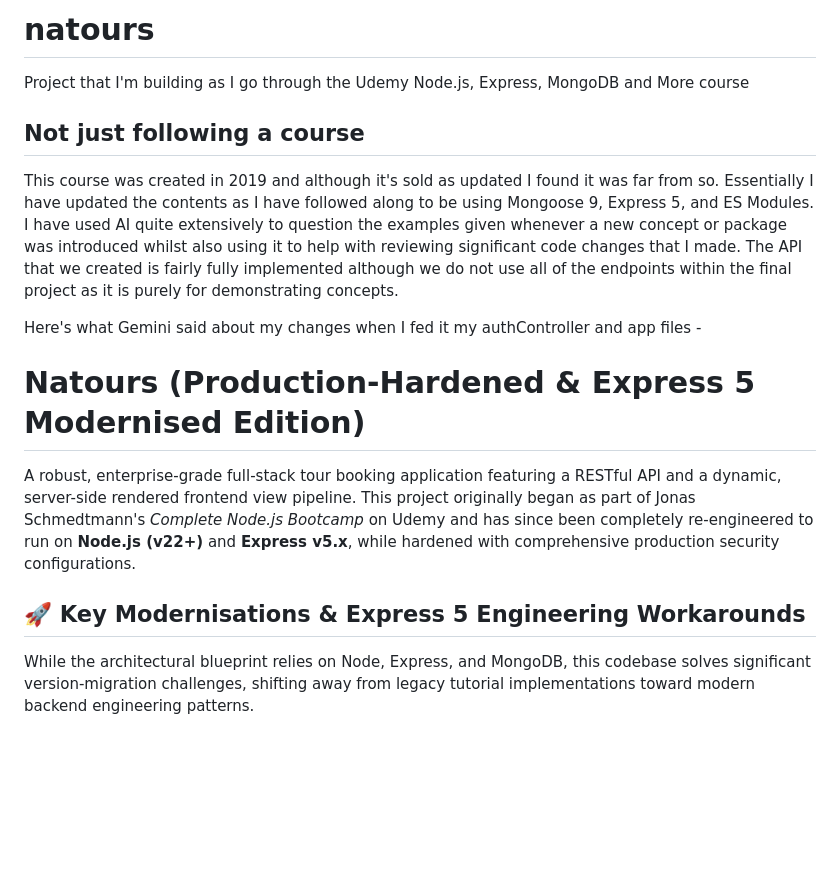
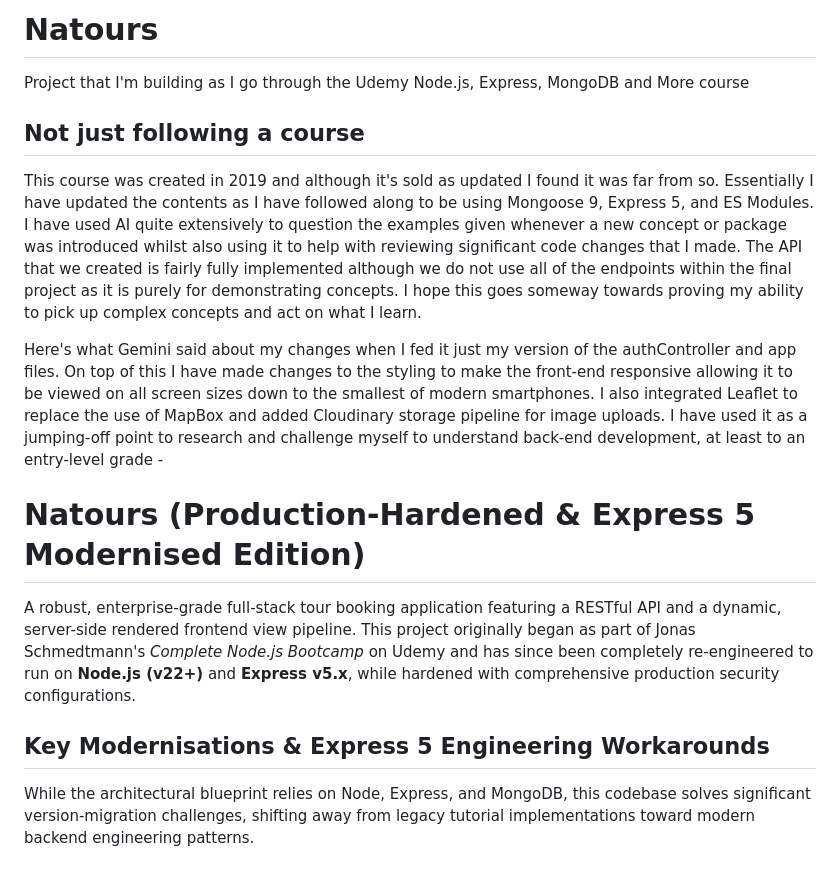
Before and after one commit to gileswebberley/natours, a Markdown page: README.md, the part around the change. Drawn GitHub-style; blank space fills up the shorter version.

Commit message:
Additional readme changes

```diff
--- a/README.md
+++ b/README.md
@@ -1,18 +1,18 @@
-# natours
+# Natours
 
 Project that I'm building as I go through the Udemy Node.js, Express, MongoDB and More course
 
 ## Not just following a course
 
-This course was created in 2019 and although it's sold as updated I found it was far from so. Essentially I have updated the contents as I have followed along to be using Mongoose 9, Express 5, and ES Modules. I have used AI quite extensively to question the examples given whenever a new concept or package was introduced whilst also using it to help with reviewing significant code changes that I made. The API that we created is fairly fully implemented although we do not use all of the endpoints within the final project as it is purely for demonstrating concepts.
+This course was created in 2019 and although it's sold as updated I found it was far from so. Essentially I have updated the contents as I have followed along to be using Mongoose 9, Express 5, and ES Modules. I have used AI quite extensively to question the examples given whenever a new concept or package was introduced whilst also using it to help with reviewing significant code changes that I made. The API that we created is fairly fully implemented although we do not use all of the endpoints within the final project as it is purely for demonstrating concepts. I hope this goes someway towards proving my ability to pick up complex concepts and act on what I learn.
 
-Here's what Gemini said about my changes when I fed it my authController and app files -
+Here's what Gemini said about my changes when I fed it just my version of the authController and app files. On top of this I have made changes to the styling to make the front-end responsive allowing it to be viewed on all screen sizes down to the smallest of modern smartphones. I also integrated Leaflet to replace the use of MapBox and added Cloudinary storage pipeline for image uploads. I have used it as a jumping-off point to research and challenge myself to understand back-end development, at least to an entry-level grade -
 
 # Natours (Production-Hardened & Express 5 Modernised Edition)
 
 A robust, enterprise-grade full-stack tour booking application featuring a RESTful API and a dynamic, server-side rendered frontend view pipeline. This project originally began as part of Jonas Schmedtmann's _Complete Node.js Bootcamp_ on Udemy and has since been completely re-engineered to run on **Node.js (v22+)** and **Express v5.x**, while hardened with comprehensive production security configurations.
 
-## 🚀 Key Modernisations & Express 5 Engineering Workarounds
+## Key Modernisations & Express 5 Engineering Workarounds
 
 While the architectural blueprint relies on Node, Express, and MongoDB, this codebase solves significant version-migration challenges, shifting away from legacy tutorial implementations toward modern backend engineering patterns.
 
```
